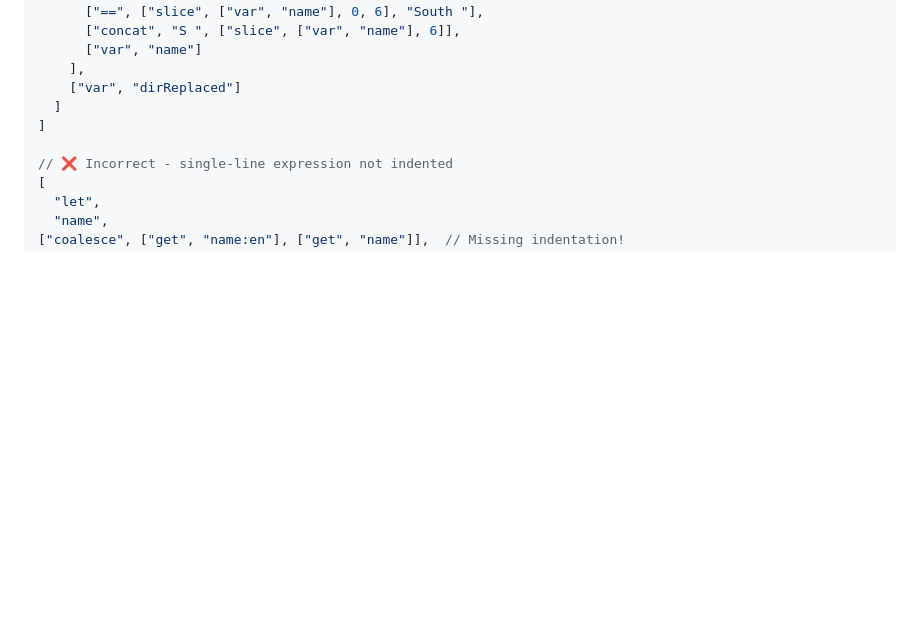
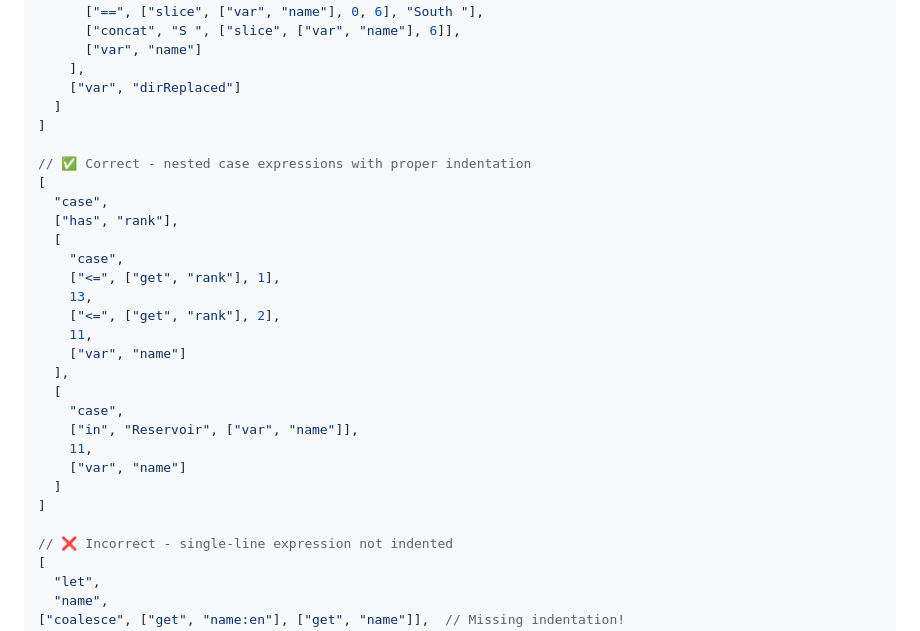
Before and after one commit to ryanblyth/maplibre-basemaps, a Markdown page: docs/style-json-formatting.md, the part around the change printed below. GitHub-like rendering; blank space fills up the shorter version.

```diff
--- a/docs/style-json-formatting.md
+++ b/docs/style-json-formatting.md
@@ -119,6 +127,26 @@ The goal is to make `style.json` files compact, usable, and readable while maint
       ["var", "name"]
     ],
     ["var", "dirReplaced"]
+  ]
+]
+
+// ✅ Correct - nested case expressions with proper indentation
+[
+  "case",
+  ["has", "rank"],
+  [
+    "case",
+    ["<=", ["get", "rank"], 1],
+    13,
+    ["<=", ["get", "rank"], 2],
+    11,
+    ["var", "name"]
+  ],
+  [
+    "case",
+    ["in", "Reservoir", ["var", "name"]],
+    11,
+    ["var", "name"]
   ]
 ]
 
```
Also changed, not shown: other parts of docs/style-json-formatting.md (+53 -6 lines), README.md (+22 -1 lines).
